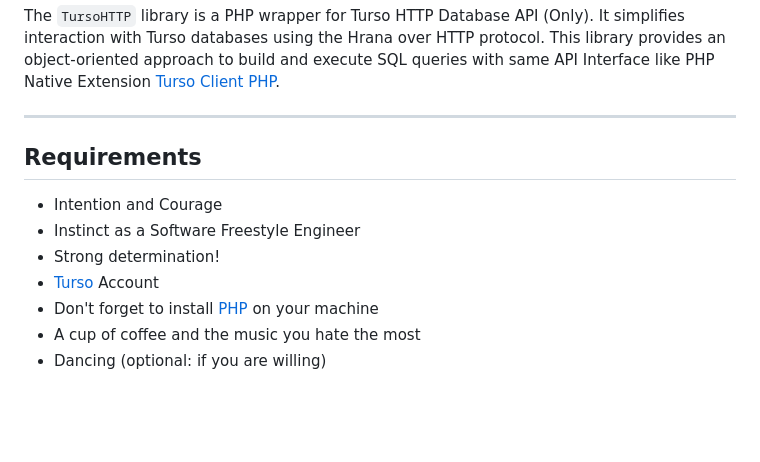
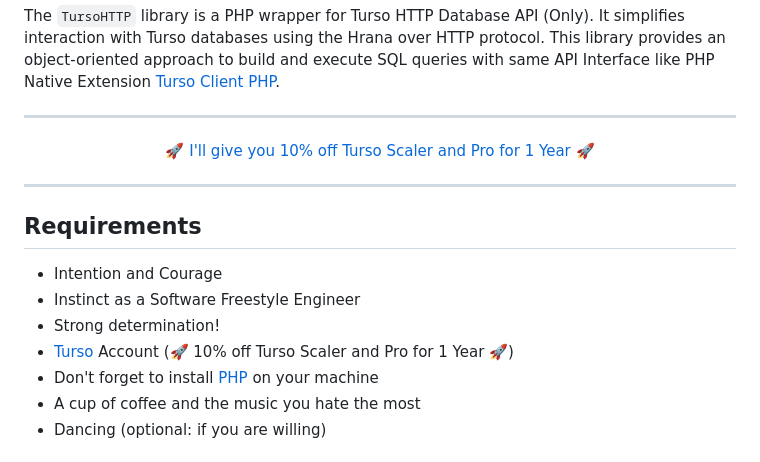
Before and after one commit to darkterminal/turso-client-http, a Markdown page: README.md, the part around the change. Rendered like a GitHub page; blank space fills up the shorter version.

Commit message:
Revert "docs: updated docs"
This reverts commit 7418515cae7cebf677b96e55e60ca001a6d906a1.

```diff
--- a/README.md
+++ b/README.md
@@ -1,6 +1,12 @@
 ![TursoHTTP](https://i.imgur.com/URmAyKX.png)
 
 The `TursoHTTP` library is a PHP wrapper for Turso HTTP Database API (Only). It simplifies interaction with Turso databases using the Hrana over HTTP protocol. This library provides an object-oriented approach to build and execute SQL queries with same API Interface like PHP Native Extension [Turso Client PHP](https://github.com/tursodatabase/turso-client-php).
+
+---
+
+<p align="center">
+  <a href="https://tur.so/dt" target="_blank">🚀 I'll give you 10% off Turso Scaler and Pro for 1 Year 🚀</a>
+</p>
 
 ---
 
@@ -8,7 +14,7 @@ The `TursoHTTP` library is a PHP wrapper for Turso HTTP Database API (Only). It
 - Intention and Courage
 - Instinct as a Software Freestyle Engineer
 - Strong determination!
-- [Turso](https://turso.tech) Account
+- [Turso](https://tur.so/dt) Account (🚀 10% off Turso Scaler and Pro for 1 Year 🚀)
 - Don't forget to install [PHP](https://php.net) on your machine
 - A cup of coffee and the music you hate the most
 - Dancing (optional: if you are willing)
```
